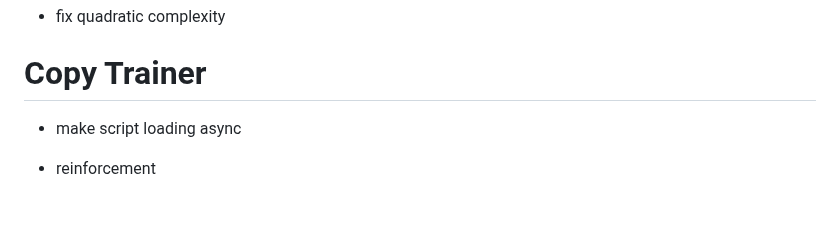
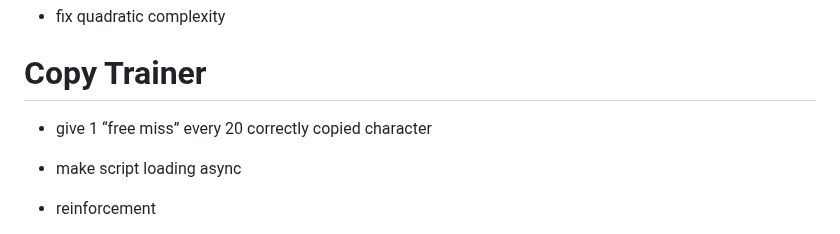
Before and after one commit to qsantos/morse.cat, a Markdown page: TODO.md, the part around the change. Rendered like a GitHub page; blank space fills up the shorter version.

Commit message:
Add “free miss” idea to TODO

```diff
--- a/TODO.md
+++ b/TODO.md
@@ -4,6 +4,7 @@
 
 # Copy Trainer
 
+- give 1 “free miss” every 20 correctly copied character
 - make script loading async
 - reinforcement
     - nice ding when copying X characters in a row without any error
```
